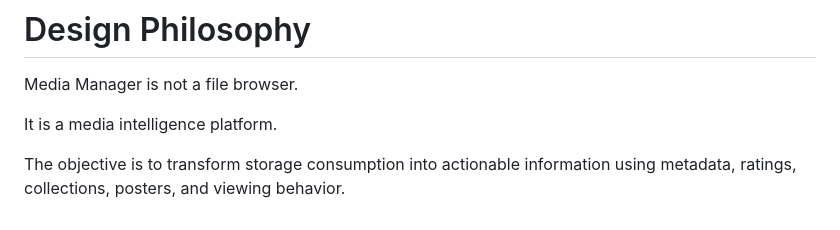
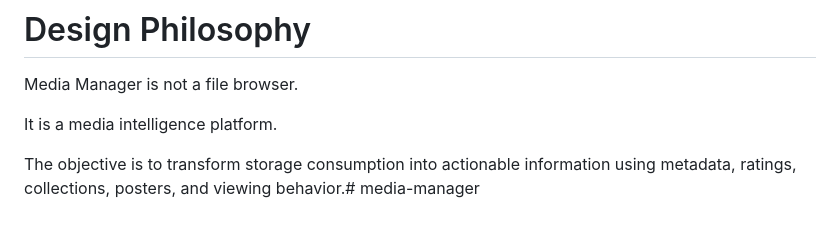
Before and after one commit to aa-hh/media-manager, a Markdown page: README.md, the part around the change. Drawn GitHub-style.

```diff
--- a/README.md
+++ b/README.md
@@ -383,4 +383,4 @@ Media Manager is not a file browser.
 
 It is a media intelligence platform.
 
-The objective is to transform storage consumption into actionable information using metadata, ratings, collections, posters, and viewing behavior.
+The objective is to transform storage consumption into actionable information using metadata, ratings, collections, posters, and viewing behavior.# media-manager
```
